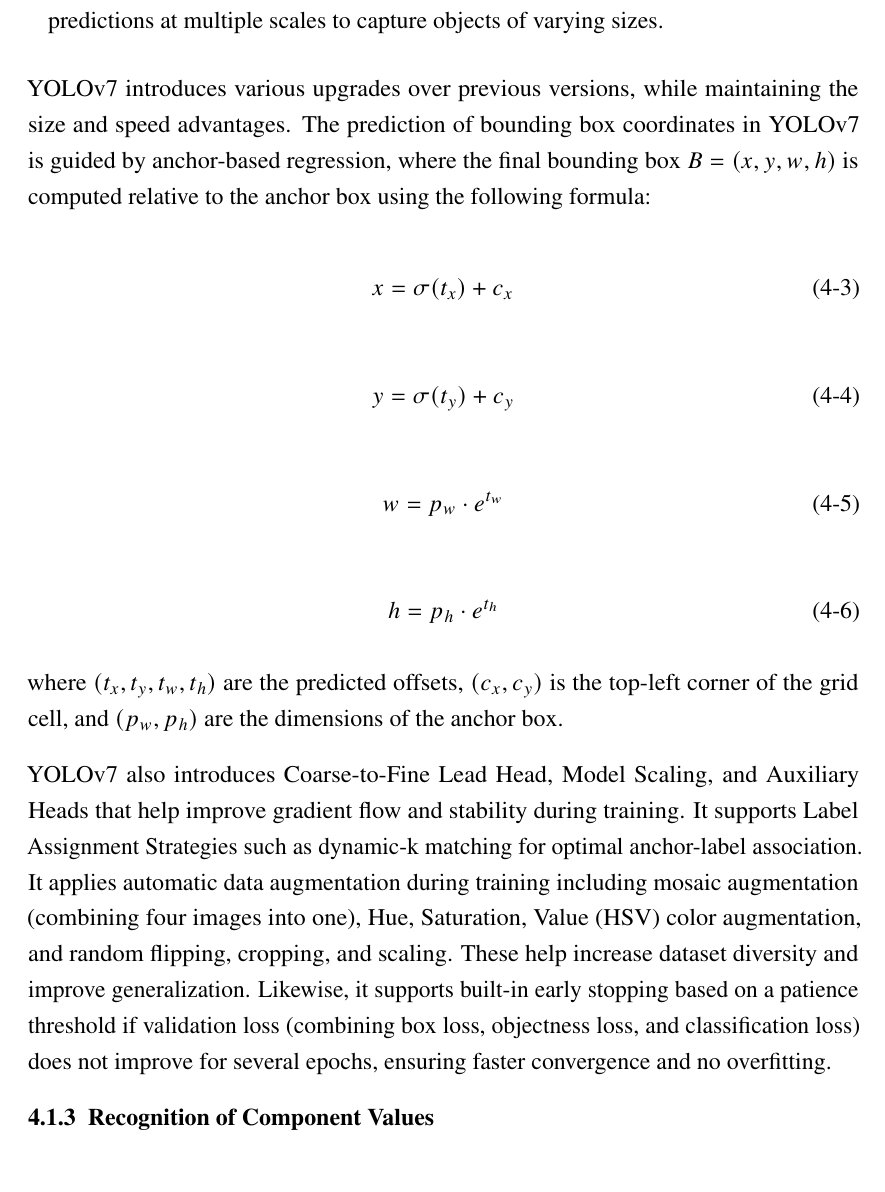
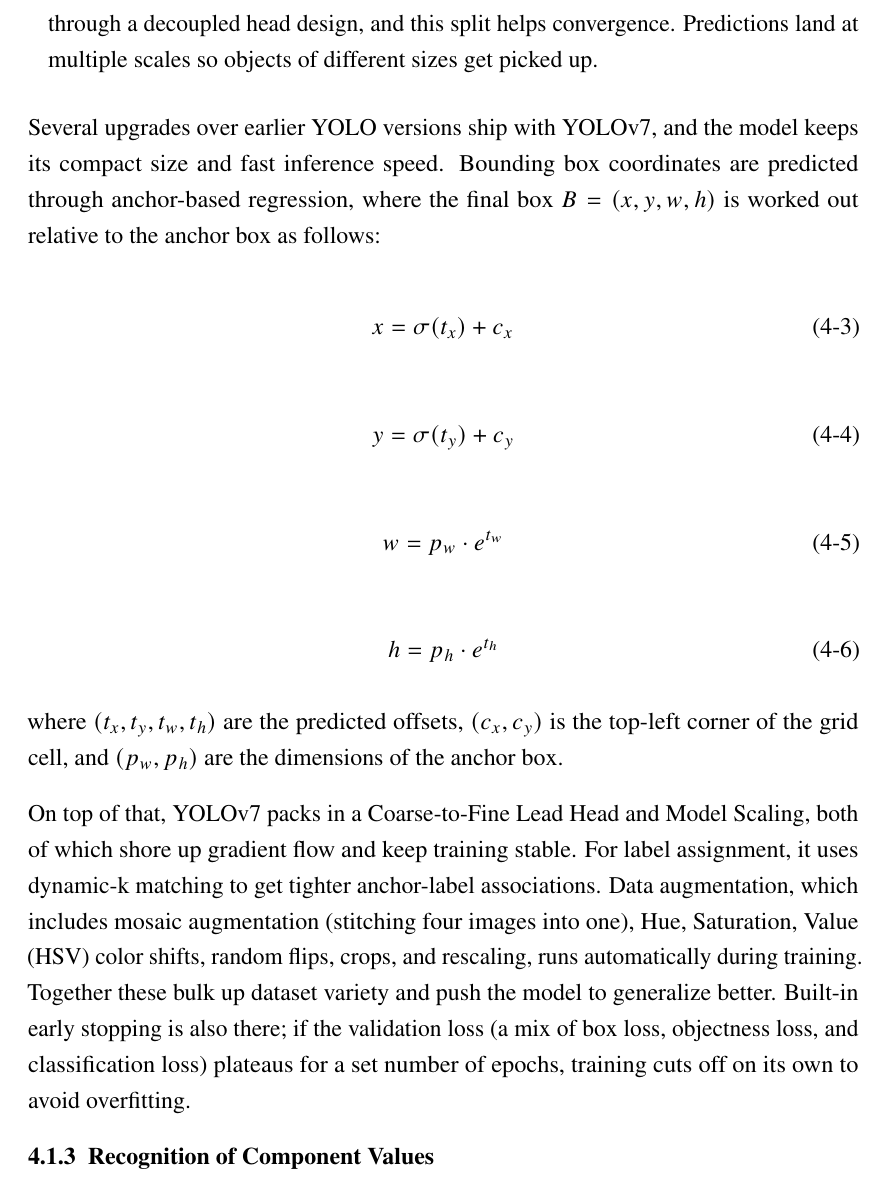
Before and after one commit to AnveshanTimsina/circuitron_final_report, a LaTeX thesis (main.tex, which reads src/chapters/systemArchitectureAndMethodology.tex): part of page 31 of 99, cut at the place of the change. Compiled offline with pdfLaTeX.

Commit message:
done until yolo; next stop trocr

```diff
--- a/src/chapters/systemArchitectureAndMethodology.tex
+++ b/src/chapters/systemArchitectureAndMethodology.tex
@@ -61,8 +61,8 @@ Figure \ref{fig:yolov7-architecture} \cite{solawetz2024yolov7} shows the three p
 
-    \item \textbf{Head:} The head predicts object classes, bounding box coordinates $(x,y,h,w)$, and objectness scores. YOLOv7 uses a decoupled head, which separates classification and regression branches for better convergence and performance. The model outputs predictions at multiple scales to capture objects of varying sizes.
+    \item \textbf{Head:} Object classes, bounding box coordinates $(x,y,h,w)$, and objectness scores all come out of the head. Classification and regression are split into separate branches through a decoupled head design, and this split helps convergence. Predictions land at multiple scales so objects of different sizes get picked up.
 \end{itemize}
 
-YOLOv7 introduces various upgrades over previous versions, while maintaining the size and speed advantages. The prediction of bounding box coordinates in YOLOv7 is guided by anchor-based regression, where the final bounding box $B=(x,y,w,h)$ is computed relative to the anchor box using the following formula:
+Several upgrades over earlier YOLO versions ship with YOLOv7, and the model keeps its compact size and fast inference speed. Bounding box coordinates are predicted through anchor-based regression, where the final box $B=(x,y,w,h)$ is worked out relative to the anchor box as follows:
 
     \begin{equation}
     x = \sigma(t_x) + c_x
@@ -86,7 +86,7 @@ YOLOv7 introduces various upgrades over previous versions, while maintaining the
 
     where $(t_x, t_y, t_w, t_h)$ are the predicted offsets, $(c_x, c_y)$ is the top-left corner of the grid cell, and $(p_w, p_h)$ are the dimensions of the anchor box.
 
-YOLOv7 also introduces Coarse-to-Fine Lead Head, Model Scaling, and Auxiliary Heads that help improve gradient flow and stability during training. It supports Label Assignment Strategies such as dynamic-k matching for optimal anchor-label association. It applies automatic data augmentation during training including mosaic augmentation (combining four images into one), \gls{hsv} color augmentation, and random flipping, cropping, and scaling. These help increase dataset diversity and improve generalization. Likewise, it supports built-in early stopping based on a patience threshold if validation loss (combining box loss, objectness loss, and classification loss) does not improve for several epochs, ensuring faster convergence and no overfitting.
+On top of that, YOLOv7 packs in a Coarse-to-Fine Lead Head and Model Scaling, both of which shore up gradient flow and keep training stable. For label assignment, it uses dynamic-k matching to get tighter anchor-label associations. Data augmentation, which includes mosaic augmentation (stitching four images into one), \gls{hsv} color shifts, random flips, crops, and rescaling, runs automatically during training. Together these bulk up dataset variety and push the model to generalize better. Built-in early stopping is also there; if the validation loss (a mix of box loss, objectness loss, and classification loss) plateaus for a set number of epochs, training cuts off on its own to avoid overfitting.
 
 \subsection{Recognition of Component Values}
 
```
Also changed, not shown: main.bbl (deleted), src/chapters/systemArchitectureAndMethodology.tex (6 more changed lines), 12 other files.
